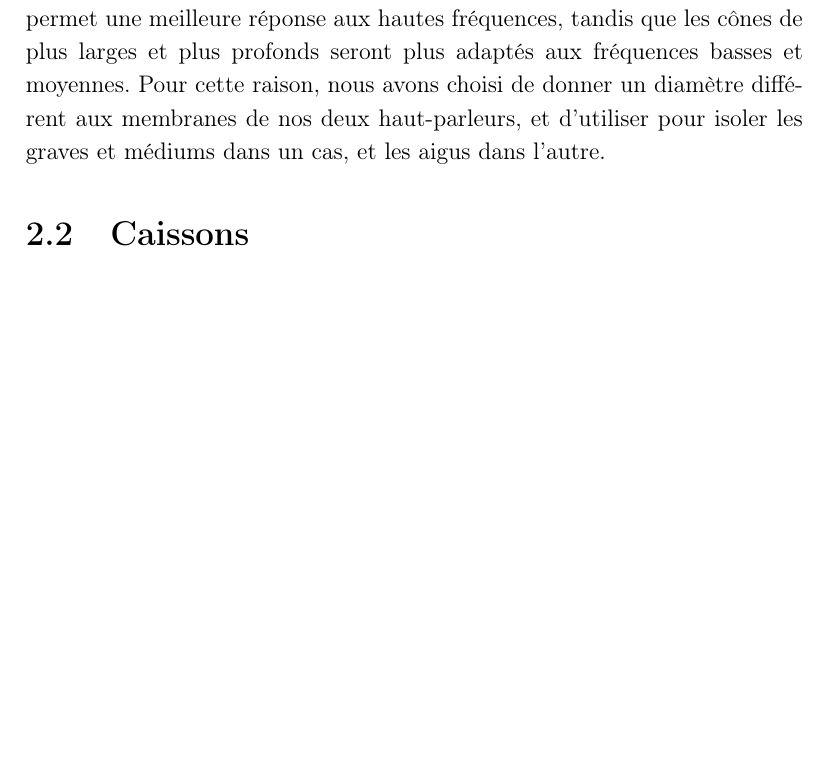
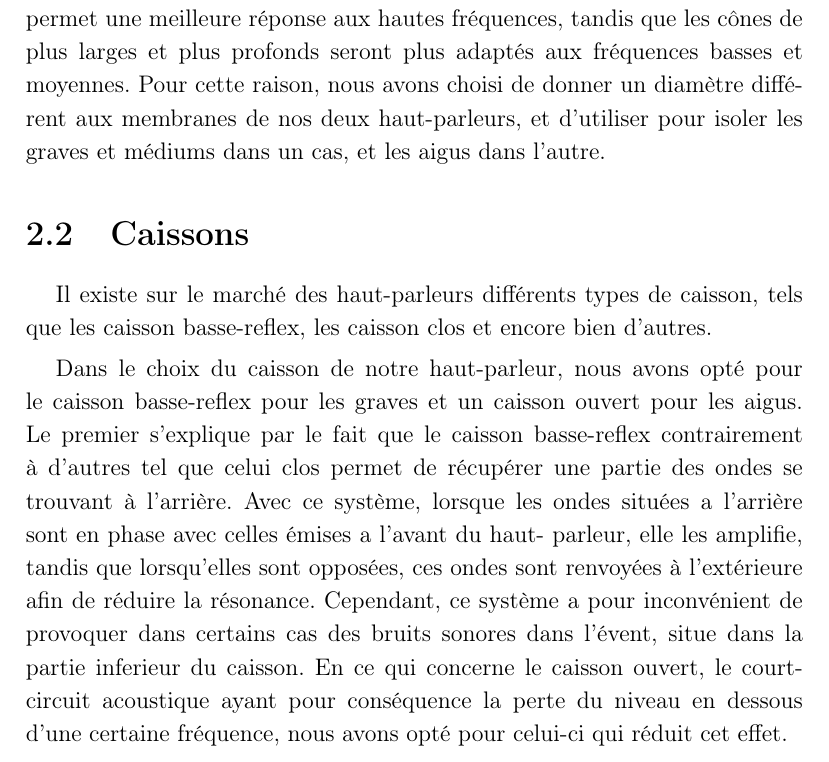
Before and after one commit to vlecomte/rapport-q2, a LaTeX thesis (root.tex, which reads main/docu/caissons.tex): part of page 10 of 43, cut so that both start at the same text, the shorter picture padded with empty space. Compiled offline with pdfLaTeX.

Commit message:
Ajouté la section caissons de Noëlla, à reformuler

```diff
--- a/main/docu/caissons.tex
+++ b/main/docu/caissons.tex
@@ -1 +1,22 @@
 \section{Caissons}
+
+Il existe sur le marché des haut-parleurs
+différents types de caisson, tels que
+les caisson basse-reflex, les caisson clos et encore bien d’autres.
+
+Dans le choix du caisson de notre haut-parleur,
+nous avons opté pour le caisson basse-reflex pour les graves
+et un caisson ouvert pour les aigus.
+Le premier s’explique par le fait que le caisson basse-reflex
+contrairement à d’autres tel que celui clos permet de récupérer
+une partie des ondes se trouvant à l’arrière.
+Avec ce système, lorsque les ondes situées a l’arrière sont en phase
+avec celles émises a l’avant du haut- parleur, elle les amplifie,
+tandis que lorsqu’elles  sont opposées,
+ces ondes sont renvoyées à l’extérieure afin de réduire la résonance.
+Cependant, ce système a pour inconvénient de provoquer dans certains cas
+des bruits sonores dans l’évent, situe dans la partie inferieur du caisson.
+En ce qui concerne le caisson ouvert,
+le court-circuit acoustique ayant pour conséquence la perte du niveau
+en dessous d’une certaine fréquence,
+nous avons opté pour celui-ci qui réduit cet effet.
```
